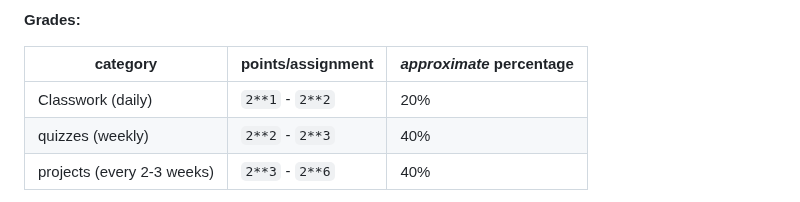
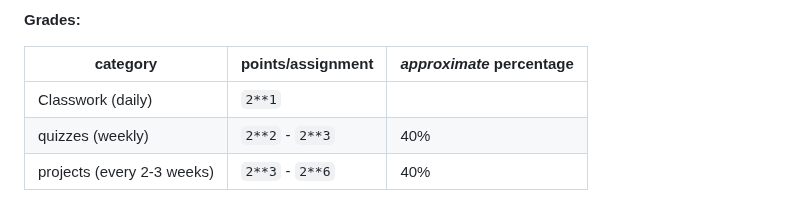
Before and after one commit to teacher-aj/HeschelCS, a Markdown page: README.md, the part around the change. GitHub-like rendering.

```diff
--- a/README.md
+++ b/README.md
@@ -96,7 +96,7 @@ Some of them are also [free as in speech](https://en.wiktionary.org/wiki/free_as
 
 | category                      | points/assignment         | *approximate* percentage |
 | ----------------------------- | ------------------------- | ---- |
-| Classwork (daily)                    | `2**1` - `2**2`      | 20%  |
+| Classwork (daily)                    | `2**1` || 20%  |
 | quizzes (weekly)              | `2**2` - `2**3`             | 40%  |
 | projects (every 2-3 weeks)    | `2**3` - `2**6`             | 40%  |
 
```
